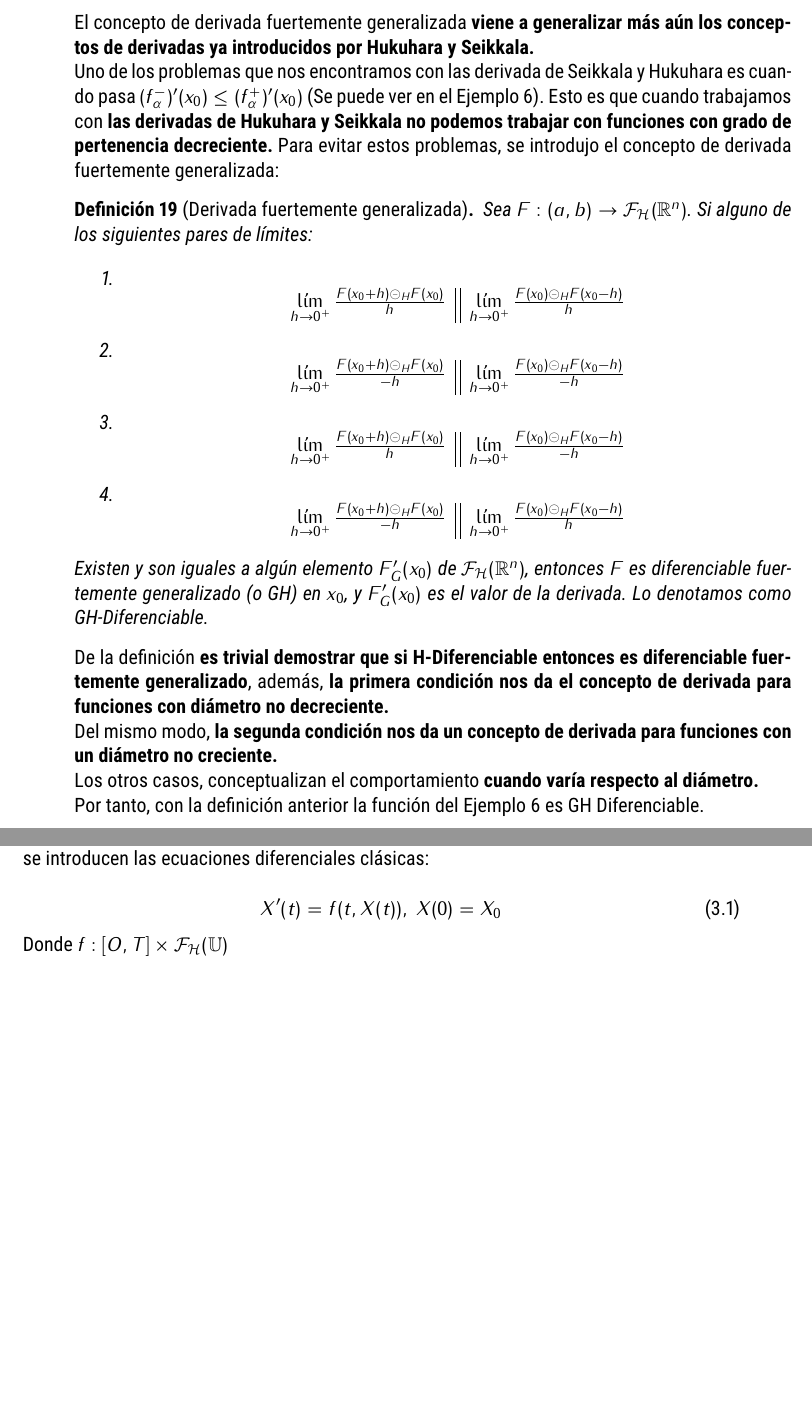
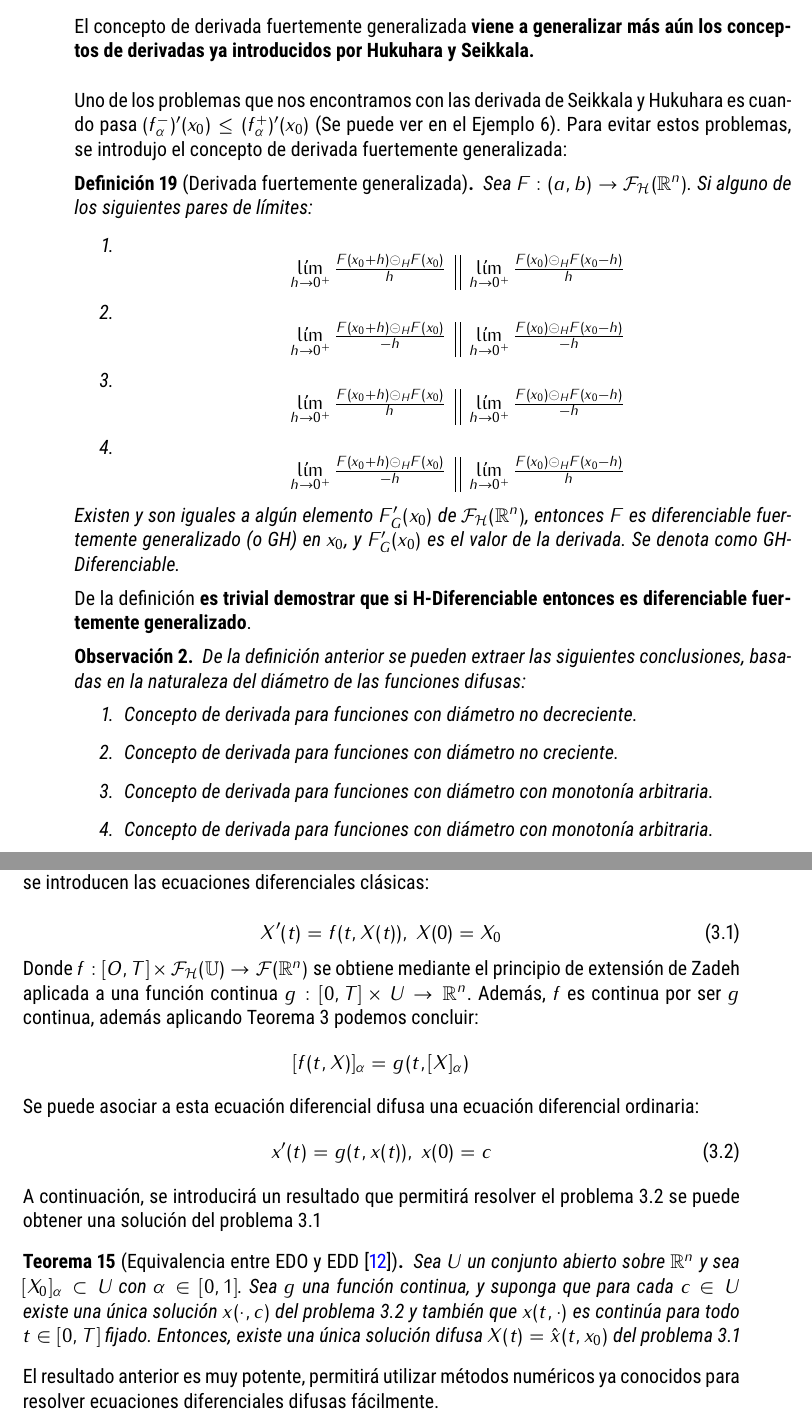
Before and after one commit to JoseCarlosGarcia95/TFG2018, a LaTeX thesis (main.tex, which reads capitulos/2.tex): two parts of pages 31 and 34 of 51, joined at a grey line, cut so that both start at the same text, the shorter picture padded with empty space. The pictures show the PDF file main.pdf that the author committed with the source.

Commit message:
Some updates.

```diff
--- a/capitulos/2.tex
+++ b/capitulos/2.tex
@@ -98,7 +98,8 @@ A continuación, se introduce una condición necesaria que servirá de herramien
 
 \subsubsection{La derivada fuertemente generalizada}
 El concepto de derivada fuertemente generalizada \textbf{viene a generalizar más aún los conceptos de derivadas ya introducidos por Hukuhara y Seikkala.} \\
-Uno de los problemas que nos encontramos con las derivada de Seikkala y Hukuhara es cuando pasa $(f^-_\alpha)'(x_0) \leq (f^+_\alpha)'(x_0)$ (Se puede ver en el Ejemplo \ref{ejemplo:hukuhara}). Esto es que cuando trabajamos con \textbf{las derivadas de Hukuhara y Seikkala no podemos trabajar con funciones con grado de pertenencia decreciente.} Para evitar estos problemas, se introdujo el concepto de derivada fuertemente generalizada:
+
+Uno de los problemas que nos encontramos con las derivada de Seikkala y Hukuhara es cuando pasa $(f^-_\alpha)'(x_0) \leq (f^+_\alpha)'(x_0)$ (Se puede ver en el Ejemplo \ref{ejemplo:hukuhara}). Para evitar estos problemas, se introdujo el concepto de derivada fuertemente generalizada:
 
 \begin{definicion}[Derivada fuertemente generalizada]
   Sea $F: (a, b) \rightarrow \mathcal{F}_\mathcal{H}(\IR^n)$. Si alguno de los siguientes pares de límites:
@@ -129,12 +130,20 @@ Uno de los problemas que nos encontramos con las derivada de Seikkala y Hukuhara
     \end{array}
     \]
   \end{enumerate}
-	Existen y son iguales a algún elemento $F'_G(x_0)$ de $\mathcal{F}_\mathcal{H}(\IR^n)$, entonces $F$ es diferenciable fuertemente generalizado (o GH) en $x_0$, y $F'_G(x_0)$ es el valor de la derivada. Lo denotamos como GH-Diferenciable.
+  Existen y son iguales a algún elemento $F'_G(x_0)$ de $\mathcal{F}_\mathcal{H}(\IR^n)$, entonces $F$ es diferenciable fuertemente generalizado (o GH) en $x_0$, y $F'_G(x_0)$ es el valor de la derivada. Se denota como GH-Diferenciable.
 \end{definicion}
-De la definición \textbf{es trivial demostrar que si H-Diferenciable entonces es diferenciable fuertemente generalizado}, además, \textbf{la primera condición nos da el concepto de derivada para funciones con diámetro no decreciente.} \\
-Del mismo modo, \textbf{la segunda condición nos da un concepto de derivada para funciones con un diámetro no creciente.} \\
-Los otros casos, conceptualizan el comportamiento \textbf{cuando varía respecto al diámetro.} \\
-Por tanto, con la definición anterior la función del Ejemplo \ref{ejemplo:hukuhara} es GH Diferenciable.
+De la definición \textbf{es trivial demostrar que si H-Diferenciable entonces es diferenciable fuertemente generalizado}.
+
+\begin{observacion}
+  De la definición anterior se pueden extraer las siguientes conclusiones, basadas en la naturaleza del diámetro de las funciones difusas:
+  \begin{enumerate}
+  \item Concepto de derivada para funciones con diámetro no decreciente.
+  \item Concepto de derivada para funciones con diámetro no creciente.
+  \item Concepto de derivada para funciones con diámetro con monotonía arbitraria.
+  \item Concepto de derivada para funciones con diámetro con monotonía arbitraria.
+  \end{enumerate}
+\end{observacion}
+
 \subsubsection{Otras definiciones}
 
 Para cerrar esta sección, veremos dos conceptos más derivada:
@@ -263,4 +272,19 @@ En esta sección vamos a empezar planteando un problema difuso de la misma maner
   \label{def:edf}
   X'(t) = f(t, X(t)), ~ X(0) = X_0
 \end{equation}
-Donde $f : [O, T] \times \mathcal{F}_\mathcal{H}(\IU)$
+Donde $f : [O, T] \times \mathcal{F}_\mathcal{H}(\IU) \rightarrow \mathcal{F}(\IR^n)$ se obtiene mediante el principio de extensión de Zadeh aplicada a una función continua $g : [0, T] \times U \rightarrow \IR^n$. Además, $f$  es continua por ser $g$ continua, además aplicando \hyperref[teorema:contfuzzy]{Teorema \ref*{teorema:contfuzzy}} podemos concluir:
+\[
+	[f(t, X)]_\alpha = g(t, [X]_\alpha)
+\]
+Se puede asociar a esta ecuación diferencial difusa una ecuación diferencial ordinaria:
+\begin{equation}
+	\label{eq:edo}
+	x'(t) = g(t, x(t)), ~ x(0) = c
+\end{equation}
+
+A continuación, se introducirá un resultado que permitirá resolver el problema \ref{eq:edo} se puede obtener una solución del problema \ref{def:edf}
+
+\begin{teorema}[Equivalencia entre EDO y EDD \cite{fuzzyapproaches1}]
+	Sea $U$ un conjunto abierto sobre $\IR^n$ y sea $[X_0]_\alpha \subset U$ con $\alpha \in [0, 1]$. Sea $g$ una función continua, y suponga que para cada $c \in U$ existe una única solución $x(\cdot, c)$ del problema \ref{eq:edo} y también que $x(t, \cdot)$ es continúa para todo $t \in [0, T]$ fijado. Entonces, existe una única solución difusa $X(t) = \hat{x}(t, x_0)$ del problema \ref{def:edf}
+\end{teorema}
+El resultado anterior es muy potente, permitirá utilizar métodos numéricos ya conocidos para resolver ecuaciones diferenciales difusas fácilmente.
```
Also changed, not shown: biblio.bib (+7 -0 lines), capitulos/1.tex (+2 -1 lines), capitulos/3.tex (+14 -14 lines), capitulos/notacion.tex (indentation only), graphics/grafica_c_vs_python.pdf, main.pdf, 1 other file. Lines whose indentation alone changed are shown as unchanged.
